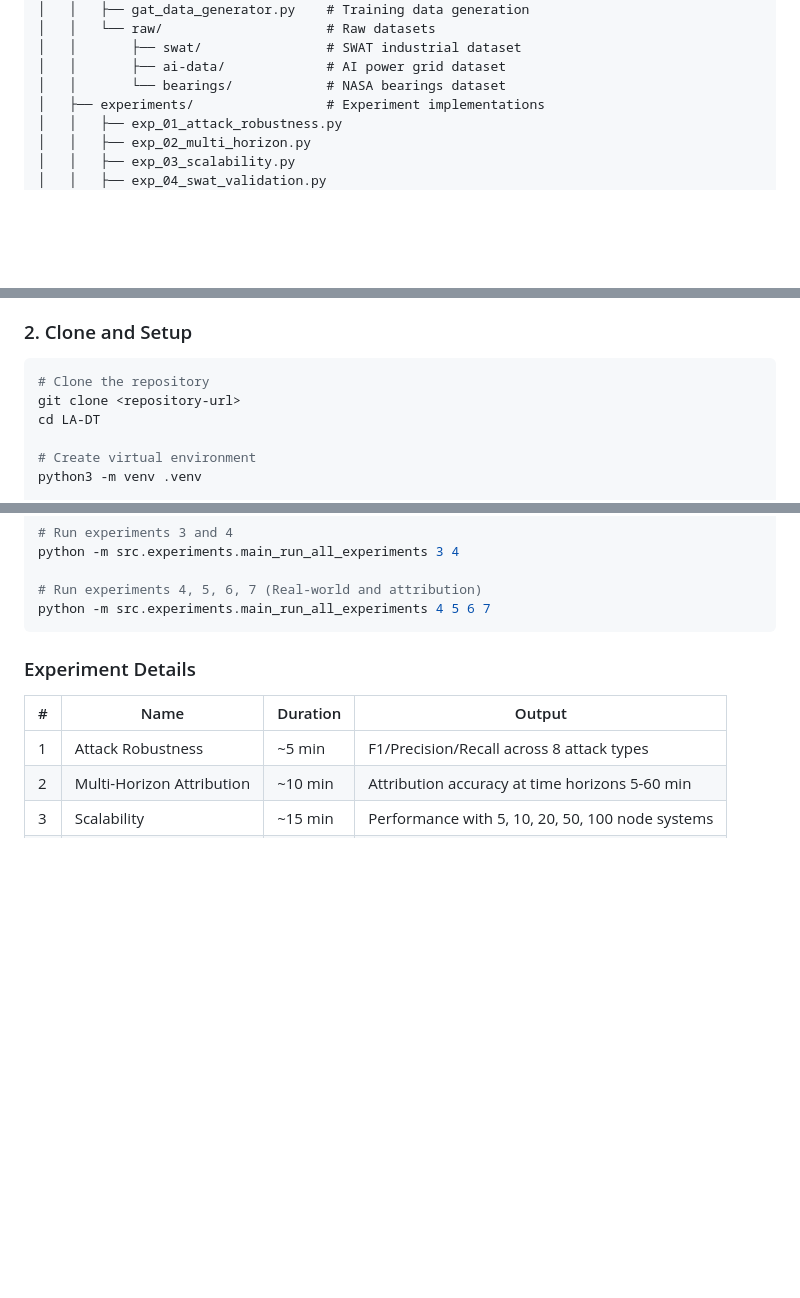
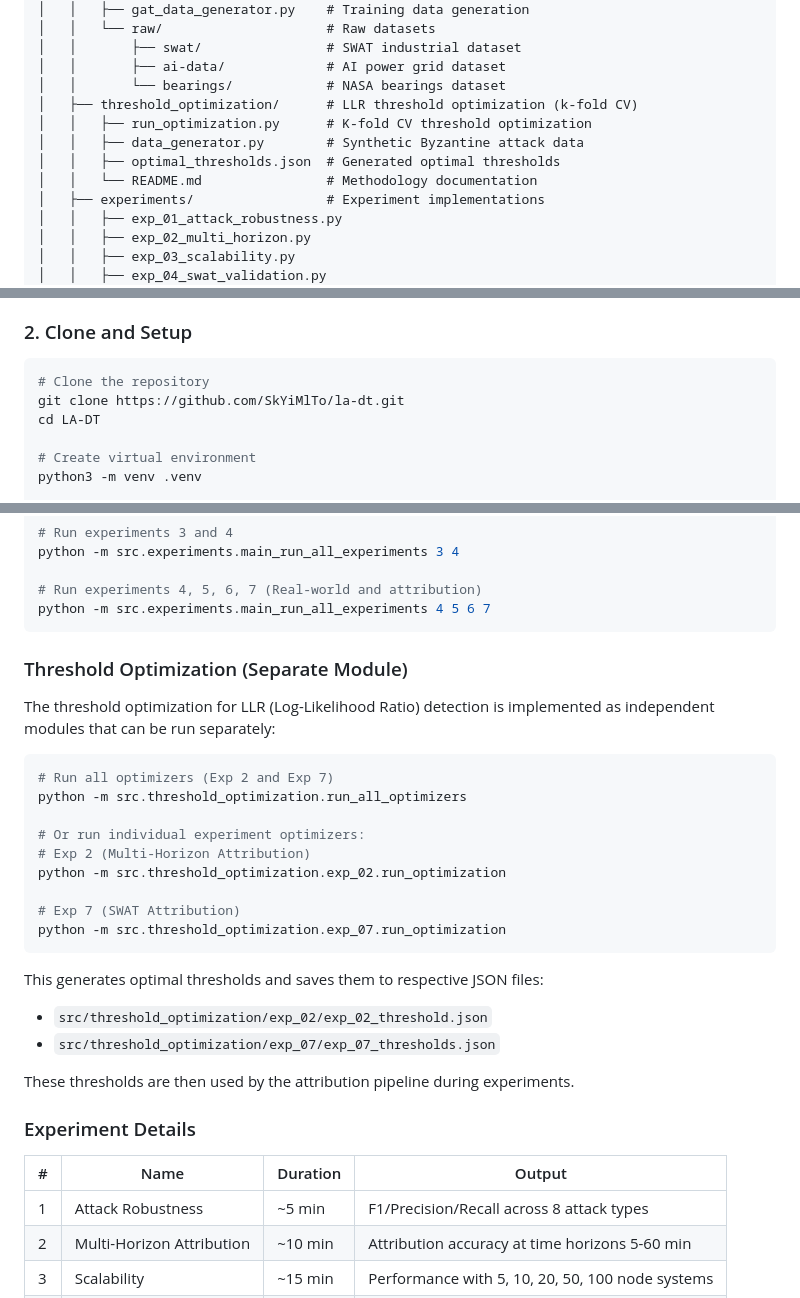
Before and after one commit to SkYiMlTo/la-dt, a Markdown page: README.md, 3 parts joined by grey strips. Rendered like a GitHub page; blank space fills up the shorter version.

````diff
--- a/README.md
+++ b/README.md
@@ -34,6 +34,11 @@ LA-DT/
 │   │       ├── swat/                # SWAT industrial dataset
 │   │       ├── ai-data/             # AI power grid dataset
 │   │       └── bearings/            # NASA bearings dataset
+│   ├── threshold_optimization/      # LLR threshold optimization (k-fold CV)
+│   │   ├── run_optimization.py      # K-fold CV threshold optimization
+│   │   ├── data_generator.py        # Synthetic Byzantine attack data
+│   │   ├── optimal_thresholds.json  # Generated optimal thresholds
+│   │   └── README.md                # Methodology documentation
 │   ├── experiments/                 # Experiment implementations
 │   │   ├── exp_01_attack_robustness.py
 │   │   ├── exp_02_multi_horizon.py
@@ -77,7 +82,7 @@ LA-DT/
 
 ```bash
 # Clone the repository
-git clone <repository-url>
+git clone https://github.com/SkYiMlTo/la-dt.git
 cd LA-DT
 
 # Create virtual environment
@@ -132,6 +137,28 @@ python -m src.experiments.main_run_all_experiments 3 4
 # Run experiments 4, 5, 6, 7 (Real-world and attribution)
 python -m src.experiments.main_run_all_experiments 4 5 6 7
 ```
+
+### Threshold Optimization (Separate Module)
+
+The threshold optimization for LLR (Log-Likelihood Ratio) detection is implemented as independent modules that can be run separately:
+
+```bash
+# Run all optimizers (Exp 2 and Exp 7)
+python -m src.threshold_optimization.run_all_optimizers
+
+# Or run individual experiment optimizers:
+# Exp 2 (Multi-Horizon Attribution)
+python -m src.threshold_optimization.exp_02.run_optimization
+
+# Exp 7 (SWAT Attribution)
+python -m src.threshold_optimization.exp_07.run_optimization
+```
+
+This generates optimal thresholds and saves them to respective JSON files:
+- `src/threshold_optimization/exp_02/exp_02_threshold.json`
+- `src/threshold_optimization/exp_07/exp_07_thresholds.json`
+
+These thresholds are then used by the attribution pipeline during experiments.
 
 ### Experiment Details
 
````
Also changed, not shown: other parts of README.md (+1 -1 lines).
